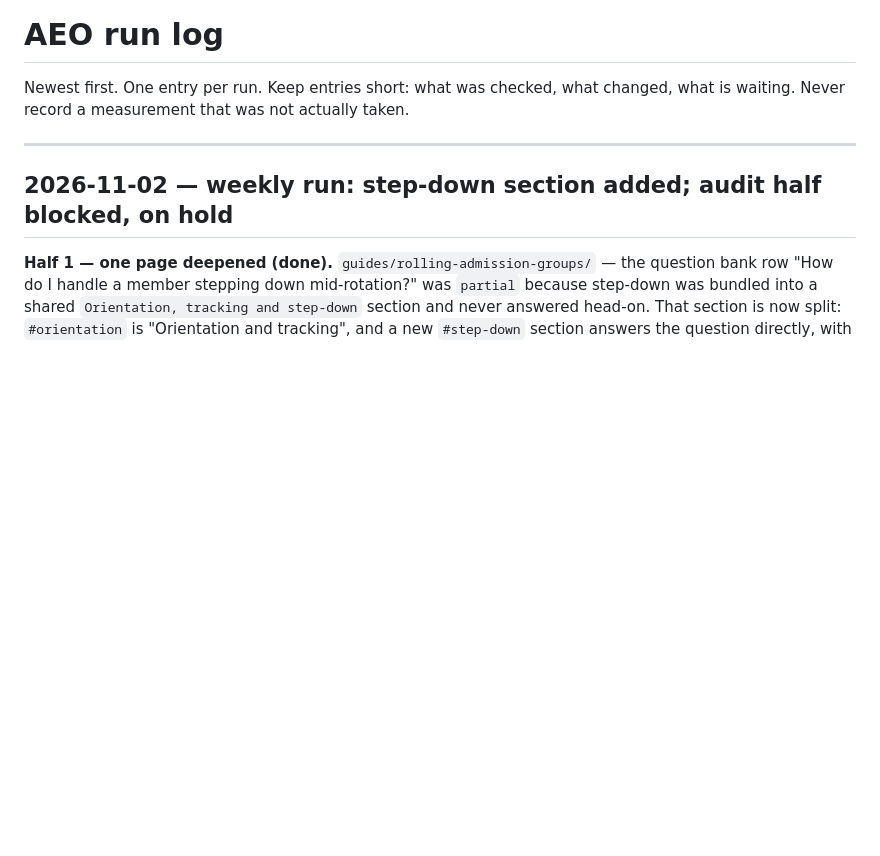
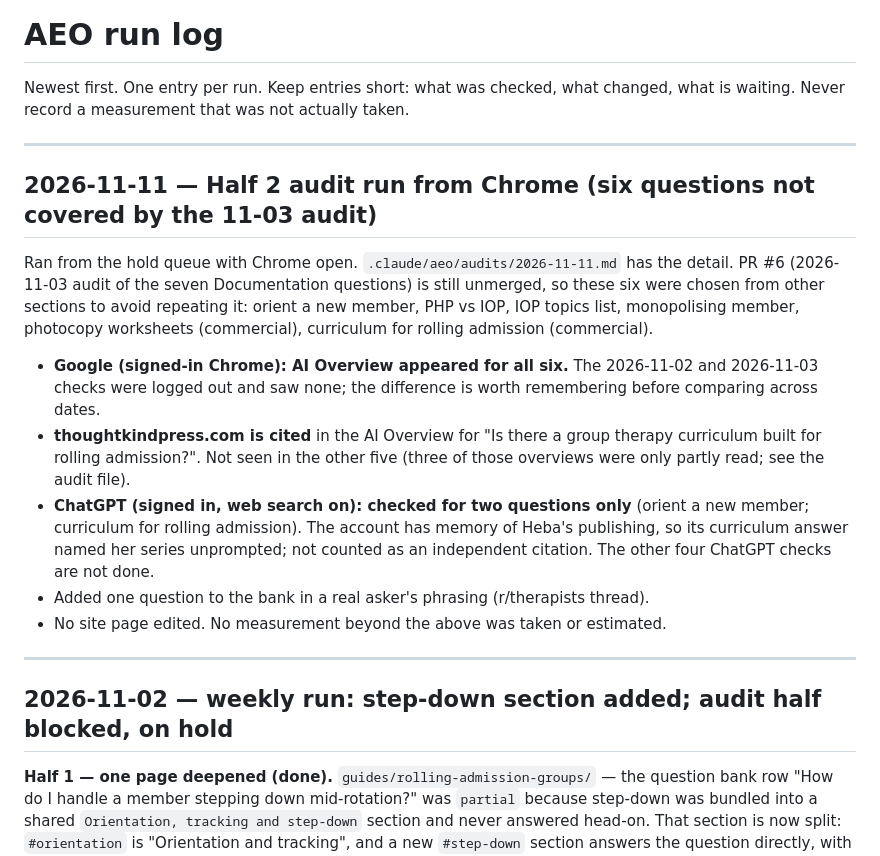
Before and after one commit to Heba846/mindwell-press, a Markdown page: .claude/aeo/run-log.md, the part around the change. Rendered like a GitHub page; blank space fills up the shorter version.

Commit message:
AEO audit 2026-11-11: six questions not covered by PR #6
Co-Authored-By: Claude Sonnet 5.5 <noreply@anthropic.com>
Claude-Session: https://claude.ai/code/session_017SGPK1nygWNG2x1ACeUJdW

```diff
--- a/.claude/aeo/run-log.md
+++ b/.claude/aeo/run-log.md
@@ -2,6 +2,29 @@
 
 Newest first. One entry per run. Keep entries short: what was checked, what
 changed, what is waiting. Never record a measurement that was not actually taken.
+
+---
+
+## 2026-11-11 — Half 2 audit run from Chrome (six questions not covered by the 11-03 audit)
+
+Ran from the hold queue with Chrome open. `.claude/aeo/audits/2026-11-11.md` has
+the detail. PR #6 (2026-11-03 audit of the seven Documentation questions) is
+still unmerged, so these six were chosen from other sections to avoid repeating
+it: orient a new member, PHP vs IOP, IOP topics list, monopolising member,
+photocopy worksheets (commercial), curriculum for rolling admission (commercial).
+
+- **Google (signed-in Chrome): AI Overview appeared for all six.** The 2026-11-02
+  and 2026-11-03 checks were logged out and saw none; the difference is worth
+  remembering before comparing across dates.
+- **thoughtkindpress.com is cited** in the AI Overview for "Is there a group therapy
+  curriculum built for rolling admission?". Not seen in the other five (three of
+  those overviews were only partly read; see the audit file).
+- **ChatGPT (signed in, web search on): checked for two questions only** (orient a
+  new member; curriculum for rolling admission). The account has memory of Heba's
+  publishing, so its curriculum answer named her series unprompted; not counted as
+  an independent citation. The other four ChatGPT checks are not done.
+- Added one question to the bank in a real asker's phrasing (r/therapists thread).
+- No site page edited. No measurement beyond the above was taken or estimated.
 
 ---
 
```
Also changed, not shown: .claude/aeo/question-bank.md (+7 -6 lines), 1 other file.
